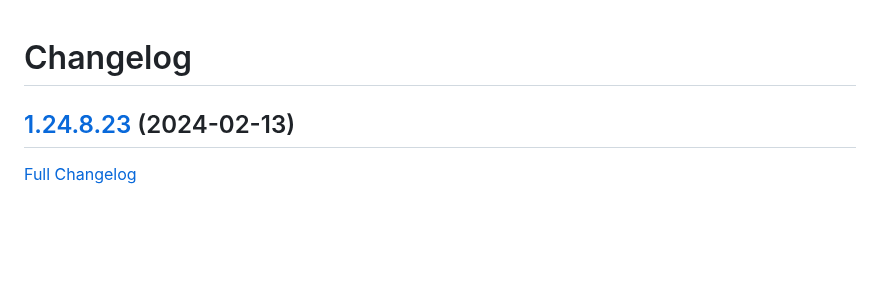
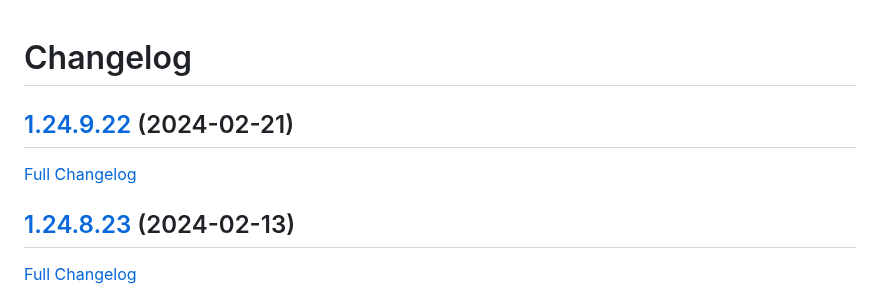
Before and after one commit to bunq/doc, a Markdown page: CHANGELOG.md, the part around the change. GitHub-like rendering; blank space fills up the shorter version.

Commit message:
Regenerated changelog.

```diff
--- a/CHANGELOG.md
+++ b/CHANGELOG.md
@@ -1,4 +1,8 @@
 # Changelog
+
+## [1.24.9.22](https://github.com/bunq/doc/tree/1.24.9.22) (2024-02-21)
+
+[Full Changelog](https://github.com/bunq/doc/compare/1.24.8.23...1.24.9.22)
 
 ## [1.24.8.23](https://github.com/bunq/doc/tree/1.24.8.23) (2024-02-13)
 
```
